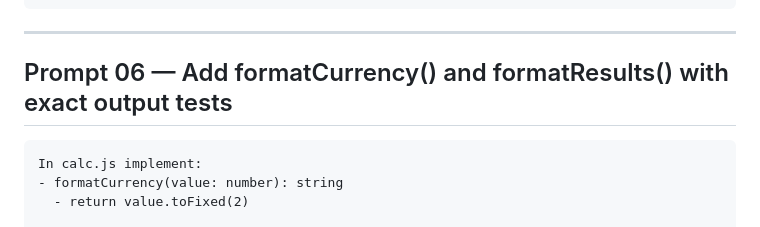
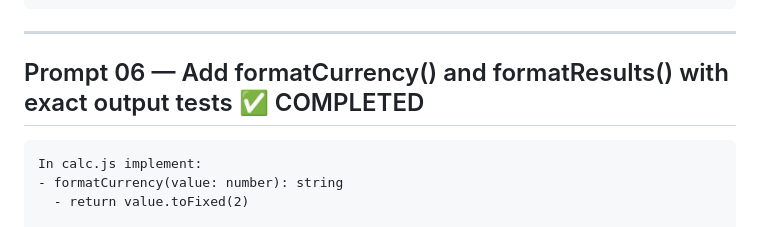
Before and after one commit to dsteinbock/tip-palindrome, a Markdown page: prompt_plan.md, the part around the change. GitHub-like rendering.

Commit message:
Mark Prompt 06 as completed in plan
Co-Authored-By: Claude Sonnet 4.5 <noreply@anthropic.com>

````diff
--- a/prompt_plan.md
+++ b/prompt_plan.md
@@ -416,7 +416,7 @@ Done means:
 
 ---
 
-## Prompt 06 — Add formatCurrency() and formatResults() with exact output tests
+## Prompt 06 — Add formatCurrency() and formatResults() with exact output tests ✅ COMPLETED
 
 ```text
 In calc.js implement:
````
